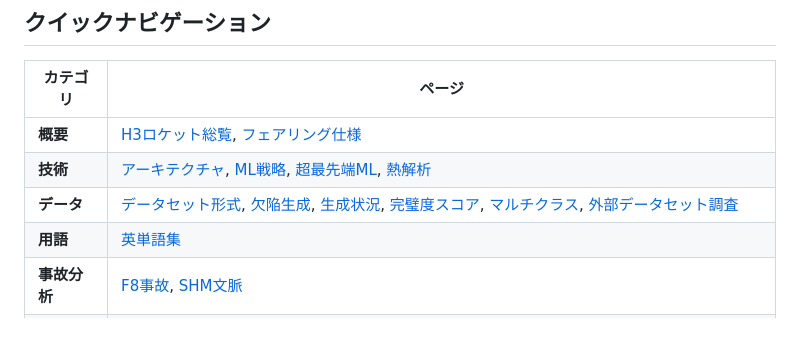
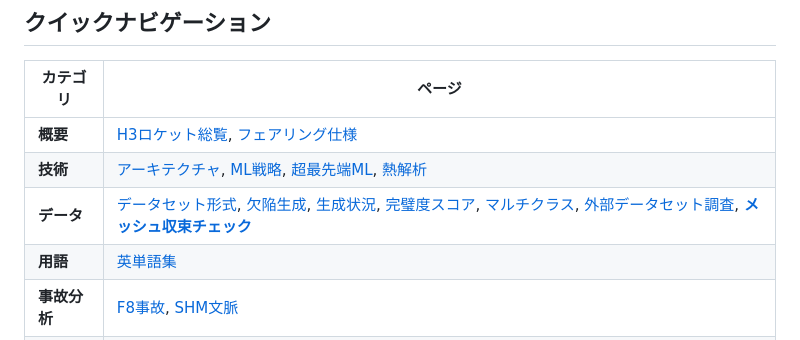
Before and after one commit to keisuke58/Payload_gnn, a Markdown page: wiki_repo/Home.md, the part around the change. Rendered like a GitHub page.

```diff
--- a/wiki_repo/Home.md
+++ b/wiki_repo/Home.md
@@ -11,7 +11,7 @@
 |----------|--------|
 | **概要** | [H3ロケット総覧](H3-Rocket-Overview), [フェアリング仕様](JAXA-Fairing-Specs) |
 | **技術** | [アーキテクチャ](Architecture), [ML戦略](ML-Strategy), [超最先端ML](Cutting-Edge-ML), [熱解析](Thermal-Analysis) |
-| **データ** | [データセット形式](Dataset-Format), [欠陥生成](Defect-Generation-and-Labeling), [生成状況](Dataset-Generation-Status), [完璧度スコア](Dataset-Perfect-Score), [マルチクラス](Multi-Class-Roadmap), [外部データセット調査](Dataset-Survey) |
+| **データ** | [データセット形式](Dataset-Format), [欠陥生成](Defect-Generation-and-Labeling), [生成状況](Dataset-Generation-Status), [完璧度スコア](Dataset-Perfect-Score), [マルチクラス](Multi-Class-Roadmap), [外部データセット調査](Dataset-Survey), [**メッシュ収束チェック**](Mesh-Convergence) |
 | **用語** | [英単語集](Vocabulary) |
 | **事故分析** | [F8事故](F8-Accident-Analysis), [SHM文脈](SHM-Context) |
 | **研究** | [2年目標](2-Year-Goals), [ロードマップ](Roadmap), [ベンチマーク目標](Benchmark-Targets), [理想vs実装](Ideal-vs-Implementation), [文献レビュー](Literature-Review), [研究レポート](Research-Report), [投稿先](Publication-Venues), [想定Q&A](Anticipated-QA) |
```
Also changed, not shown: wiki_repo/Mesh-Convergence.md (added, +99 -0 lines), figures/mesh_convergence.png (added), wiki_repo/images/mesh_convergence.png (added), 1 other file.
